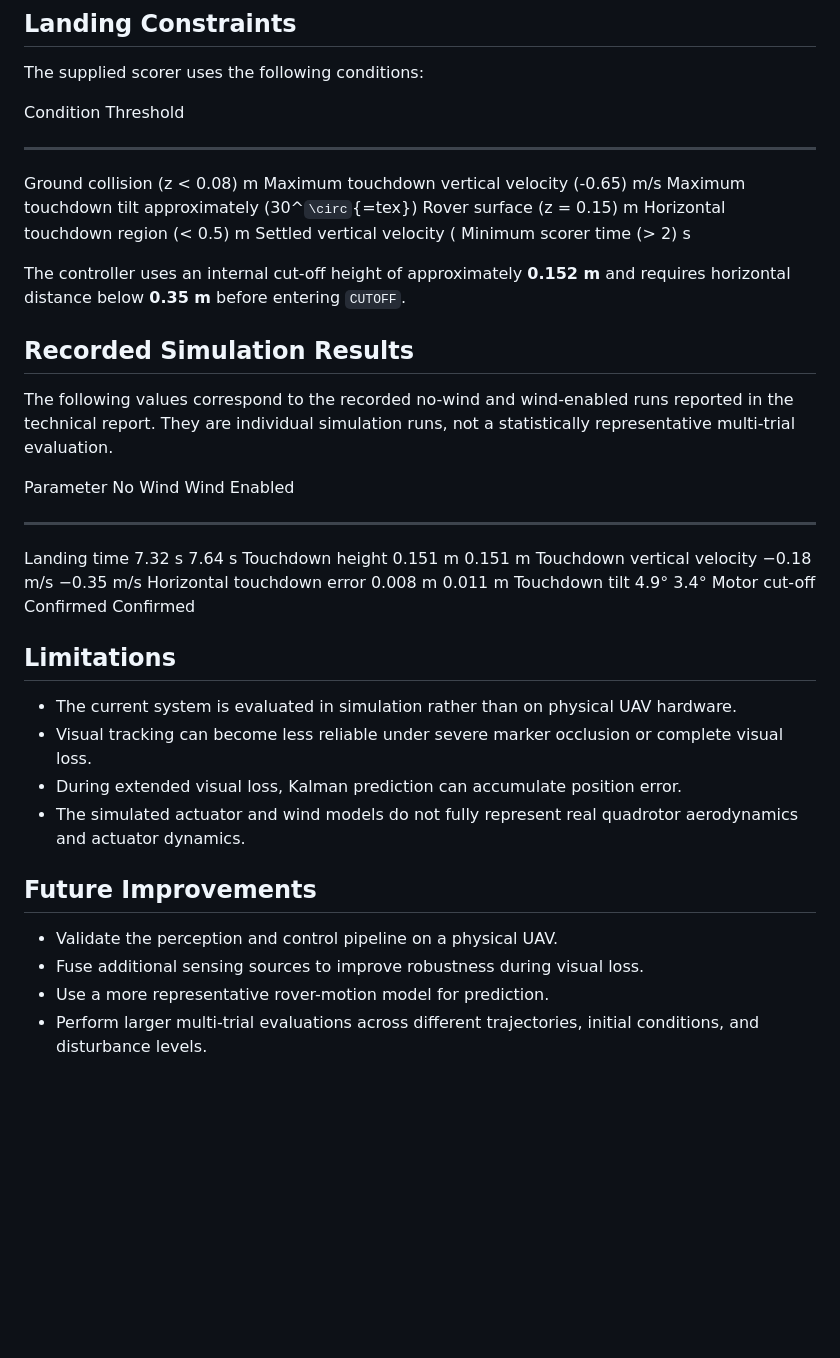
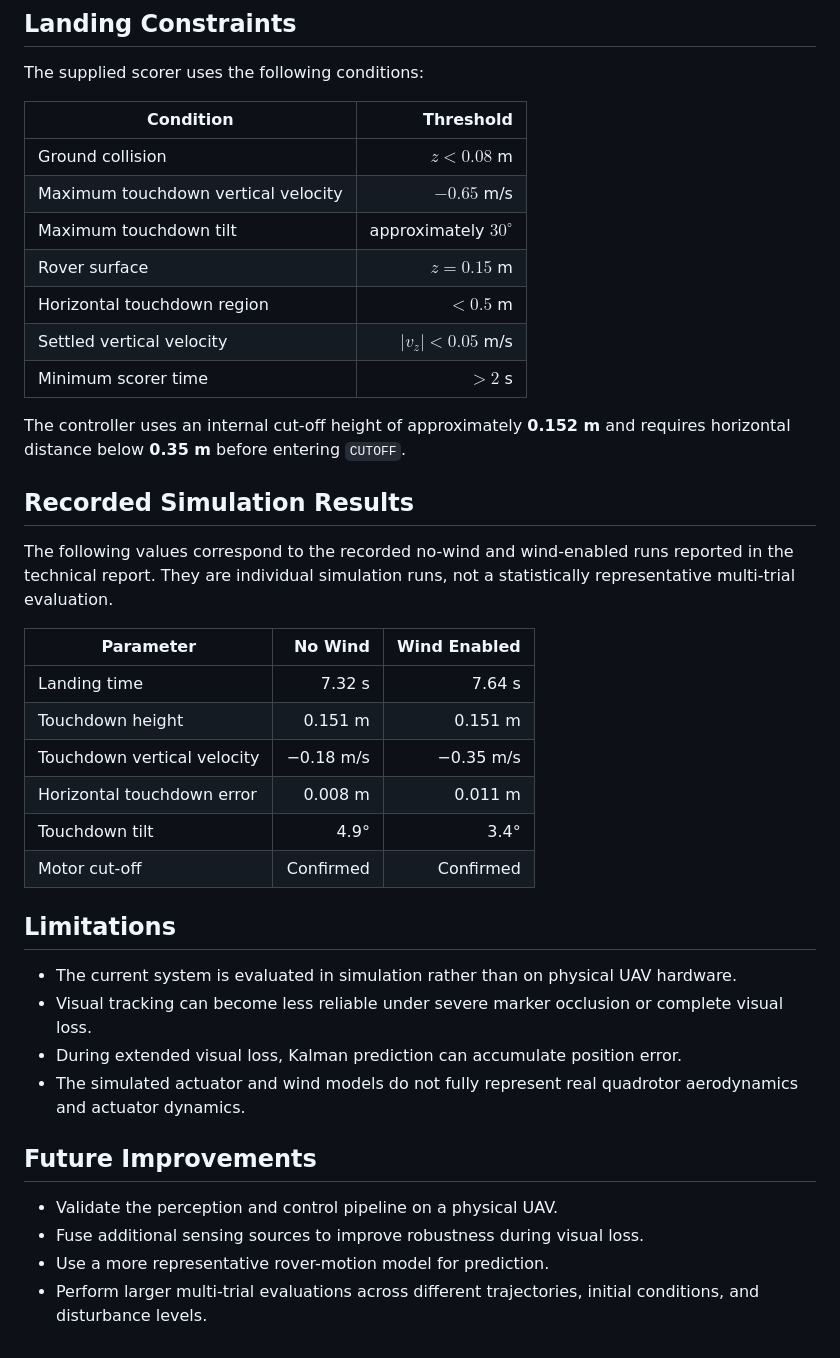
Before and after one commit to dhyani-lakshay/Autonomous-Precision-Landing-on-Dynamic-Platforms, a Markdown page: README.md, the part around one of its changes. Rendered like a GitHub page; blank space fills up the shorter version.

```diff
--- a/README.md
+++ b/README.md
@@ -259,51 +325,41 @@ are not interpreted as wind.
 
 The supplied scorer uses the following conditions:
 
-  Condition                                                       Threshold
-  ------------------------------------- -----------------------------------
-  Ground collision                                            (z \< 0.08) m
-  Maximum touchdown vertical velocity                           (-0.65) m/s
-  Maximum touchdown tilt                  approximately (30\^`\circ`{=tex})
-  Rover surface                                                (z = 0.15) m
-  Horizontal touchdown region                                    (\< 0.5) m
-  Settled vertical velocity                                               (
-  Minimum scorer time                                              (\> 2) s
+| Condition | Threshold |
+|---|---:|
+| Ground collision | $z < 0.08$ m |
+| Maximum touchdown vertical velocity | $-0.65$ m/s |
+| Maximum touchdown tilt | approximately $30^\circ$ |
+| Rover surface | $z = 0.15$ m |
+| Horizontal touchdown region | $< 0.5$ m |
+| Settled vertical velocity | $|v_z| < 0.05$ m/s |
+| Minimum scorer time | $> 2$ s |
 
-The controller uses an internal cut-off height of approximately **0.152
-m** and requires horizontal distance below **0.35 m** before entering
-`CUTOFF`.
+The controller uses an internal cut-off height of approximately **0.152 m** and requires horizontal distance below **0.35 m** before entering `CUTOFF`.
 
 ## Recorded Simulation Results
 
-The following values correspond to the recorded no-wind and wind-enabled
-runs reported in the technical report. They are individual simulation
-runs, not a statistically representative multi-trial evaluation.
+The following values correspond to the recorded no-wind and wind-enabled runs reported in the technical report. They are individual simulation runs, not a statistically representative multi-trial evaluation.
 
-  Parameter                         No Wind   Wind Enabled
-  ----------------------------- ----------- --------------
-  Landing time                       7.32 s         7.64 s
-  Touchdown height                  0.151 m        0.151 m
-  Touchdown vertical velocity     −0.18 m/s      −0.35 m/s
-  Horizontal touchdown error        0.008 m        0.011 m
-  Touchdown tilt                       4.9°           3.4°
-  Motor cut-off                   Confirmed      Confirmed
+| Parameter | No Wind | Wind Enabled |
+|---|---:|---:|
+| Landing time | 7.32 s | 7.64 s |
+| Touchdown height | 0.151 m | 0.151 m |
+| Touchdown vertical velocity | −0.18 m/s | −0.35 m/s |
+| Horizontal touchdown error | 0.008 m | 0.011 m |
+| Touchdown tilt | 4.9° | 3.4° |
+| Motor cut-off | Confirmed | Confirmed |
 
 ## Limitations
 
--   The current system is evaluated in simulation rather than on
-    physical UAV hardware.
--   Visual tracking can become less reliable under severe marker
-    occlusion or complete visual loss.
--   During extended visual loss, Kalman prediction can accumulate
-    position error.
--   The simulated actuator and wind models do not fully represent real
-    quadrotor aerodynamics and actuator dynamics.
+- The current system is evaluated in simulation rather than on physical UAV hardware.
+- Visual tracking can become less reliable under severe marker occlusion or complete visual loss.
+- During extended visual loss, Kalman prediction can accumulate position error.
+- The simulated actuator and wind models do not fully represent real quadrotor aerodynamics and actuator dynamics.
 
 ## Future Improvements
 
--   Validate the perception and control pipeline on a physical UAV.
--   Fuse additional sensing sources to improve robustness during visual
-    loss.
--   Use a more representative rover-motion model for prediction.
--   Perform larger multi-trial evaluations across different
-    trajectories, initial conditions, and disturbance levels.
+- Validate the perception and control pipeline on a physical UAV.
+- Fuse additional sensing sources to improve robustness during visual loss.
+- Use a more representative rover-motion model for prediction.
+- Perform larger multi-trial evaluations across different trajectories, initial conditions, and disturbance levels.
```
Also changed, not shown: other parts of README.md (+187 -121 lines).
